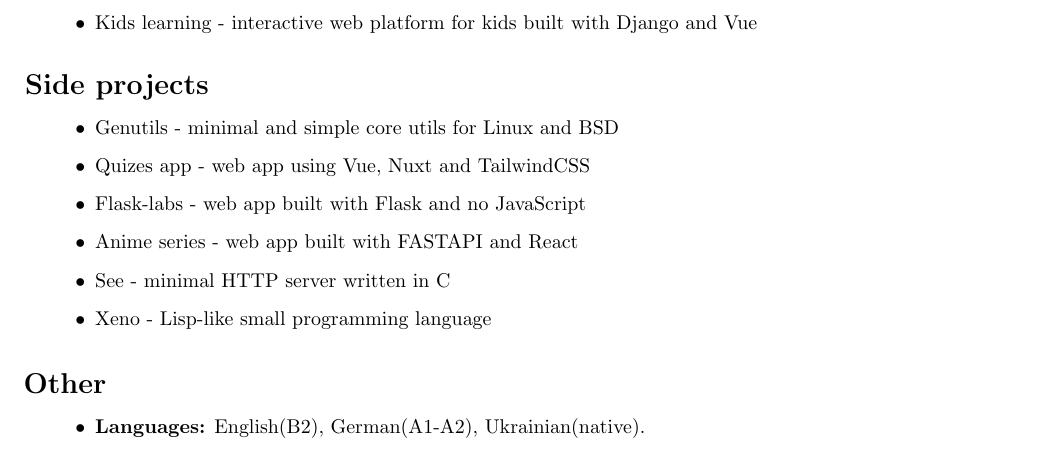
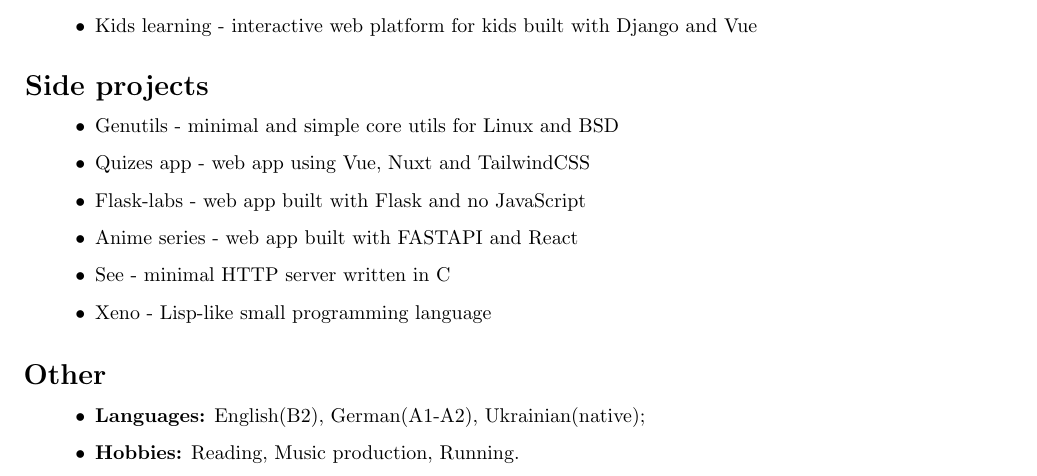
Before and after one commit to LostHopes/job-CV, a LaTeX CV (src/resume.tex, which reads src/other.tex): part of the page, cut so that both start at the same text. Compiled offline with pdfLaTeX.

Commit message:
chore: added hobbies

```diff
--- a/src/other.tex
+++ b/src/other.tex
@@ -2,6 +2,7 @@
     {\vspace{0.5cm} \hspace{-0.5cm} \Large \textbf{Other}}
 
     \begin{itemize}
-        \item \textbf{Languages:} English(B2), German(A1-A2), Ukrainian(native).
+        \item \textbf{Languages:} English(B2), German(A1-A2), Ukrainian(native);
+        \item \textbf{Hobbies:} Reading, Music production, Running.
     \end{itemize}
 }
```
